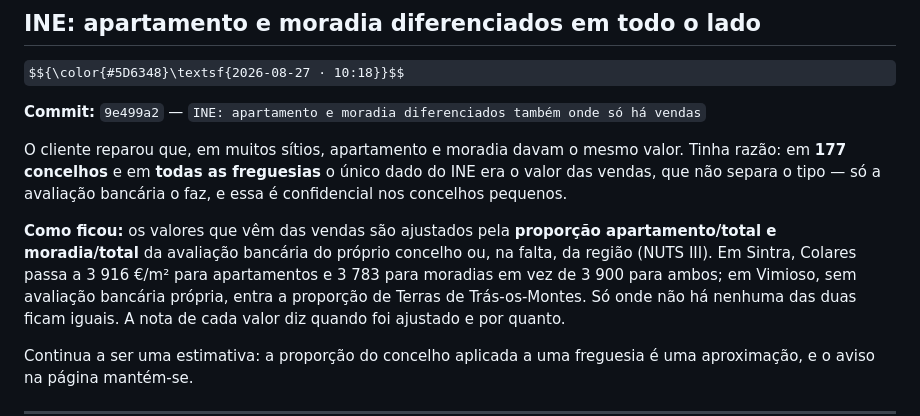
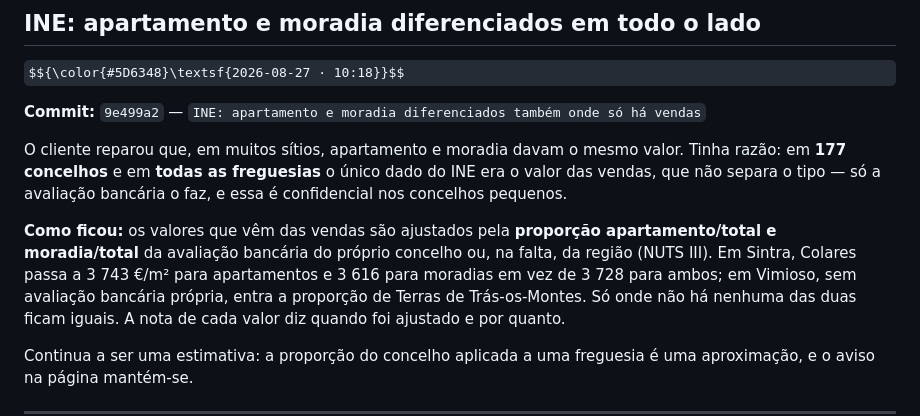
Before and after one commit to Davide5fonseca/Multifuturo, a Markdown page: CHANGELOG.md, the part around the change. Drawn GitHub-style; some formulas as TeX source.

Commit message:
Changelog: exemplo de Colares com os valores reais

```diff
--- a/CHANGELOG.md
+++ b/CHANGELOG.md
@@ -22,8 +22,8 @@ confidencial nos concelhos pequenos.
 
 **Como ficou:** os valores que vêm das vendas são ajustados pela **proporção
 apartamento/total e moradia/total** da avaliação bancária do próprio concelho ou, na
-falta, da região (NUTS III). Em Sintra, Colares passa a 3 916 €/m² para apartamentos
-e 3 783 para moradias em vez de 3 900 para ambos; em Vimioso, sem avaliação bancária
+falta, da região (NUTS III). Em Sintra, Colares passa a 3 743 €/m² para apartamentos
+e 3 616 para moradias em vez de 3 728 para ambos; em Vimioso, sem avaliação bancária
 própria, entra a proporção de Terras de Trás-os-Montes. Só onde não há nenhuma das
 duas ficam iguais. A nota de cada valor diz quando foi ajustado e por quanto.
 
```
